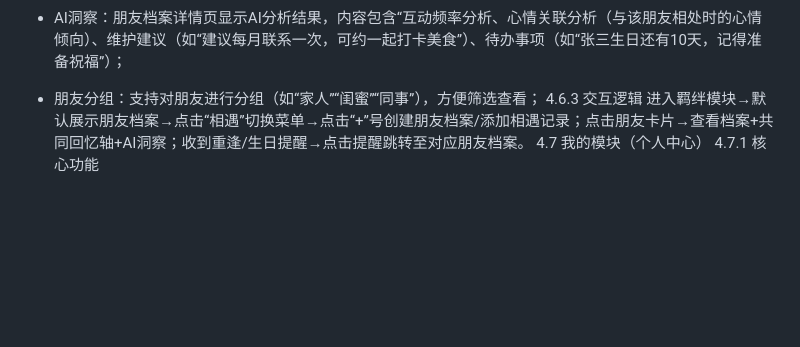
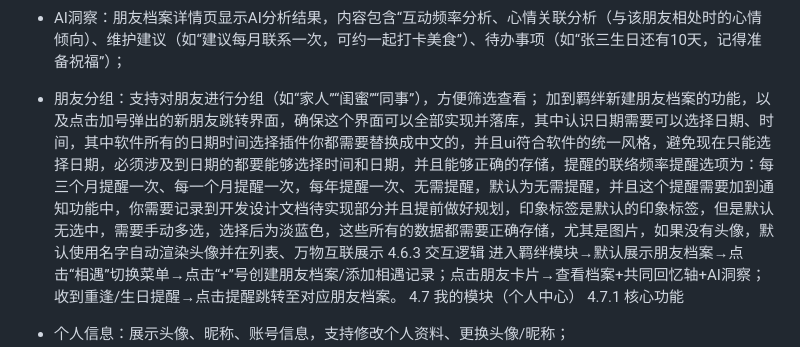
Before and after one commit to guyeu9/renshengbiannianshi, a Markdown page: 人生编年史设计.md, the part around the change. Drawn GitHub-style; blank space fills up the shorter version.

Commit message:
docs: 更新人生编年史模块设计文档中的朋友档案功能
补充朋友档案创建界面的详细功能需求，包括日期时间选择器本地化、联络频率提醒选项、印象标签多选逻辑以及数据存储规范。明确所有日期选择需支持时间选择，并统一使用中文UI组件。

```diff
--- a/人生编年史设计.md
+++ b/人生编年史设计.md
@@ -160,6 +160,7 @@ AI洞察-智能搜索+各模块筛选功能
 - （暂时不做）好友重逢提醒：创建朋友档案时，可设置联络频率（如3个月、6个月），系统根据上次见面时间（自动从关联记录中获取，无关联记录则手动输入），计算距离下次联络的时间，临近时温和提醒（APP推送、桌面小组件提醒），提醒内容为“距离上次见张三已过去2个月28天，该约TA啦”；
 - AI洞察：朋友档案详情页显示AI分析结果，内容包含“互动频率分析、心情关联分析（与该朋友相处时的心情倾向）、维护建议（如“建议每月联系一次，可约一起打卡美食”）、待办事项（如“张三生日还有10天，记得准备祝福”）；
 - 朋友分组：支持对朋友进行分组（如“家人”“闺蜜”“同事”），方便筛选查看；
+加到羁绊新建朋友档案的功能，以及点击加号弹出的新朋友跳转界面，确保这个界面可以全部实现并落库，其中认识日期需要可以选择日期、时间，其中软件所有的日期时间选择插件你都需要替换成中文的，并且ui符合软件的统一风格，避免现在只能选择日期，必须涉及到日期的都要能够选择时间和日期，并且能够正确的存储，提醒的联络频率提醒选项为：每三个月提醒一次、每一个月提醒一次，每年提醒一次、无需提醒，默认为无需提醒，并且这个提醒需要加到通知功能中，你需要记录到开发设计文档待实现部分并且提前做好规划，印象标签是默认的印象标签，但是默认无选中，需要手动多选，选择后为淡蓝色，这些所有的数据都需要正确存储，尤其是图片，如果没有头像，默认使用名字自动渲染头像并在列表、万物互联展示
 4.6.3 交互逻辑
 进入羁绊模块→默认展示朋友档案→点击“相遇”切换菜单→点击“+”号创建朋友档案/添加相遇记录；点击朋友卡片→查看档案+共同回忆轴+AI洞察；收到重逢/生日提醒→点击提醒跳转至对应朋友档案。
 4.7 我的模块（个人中心）
```
